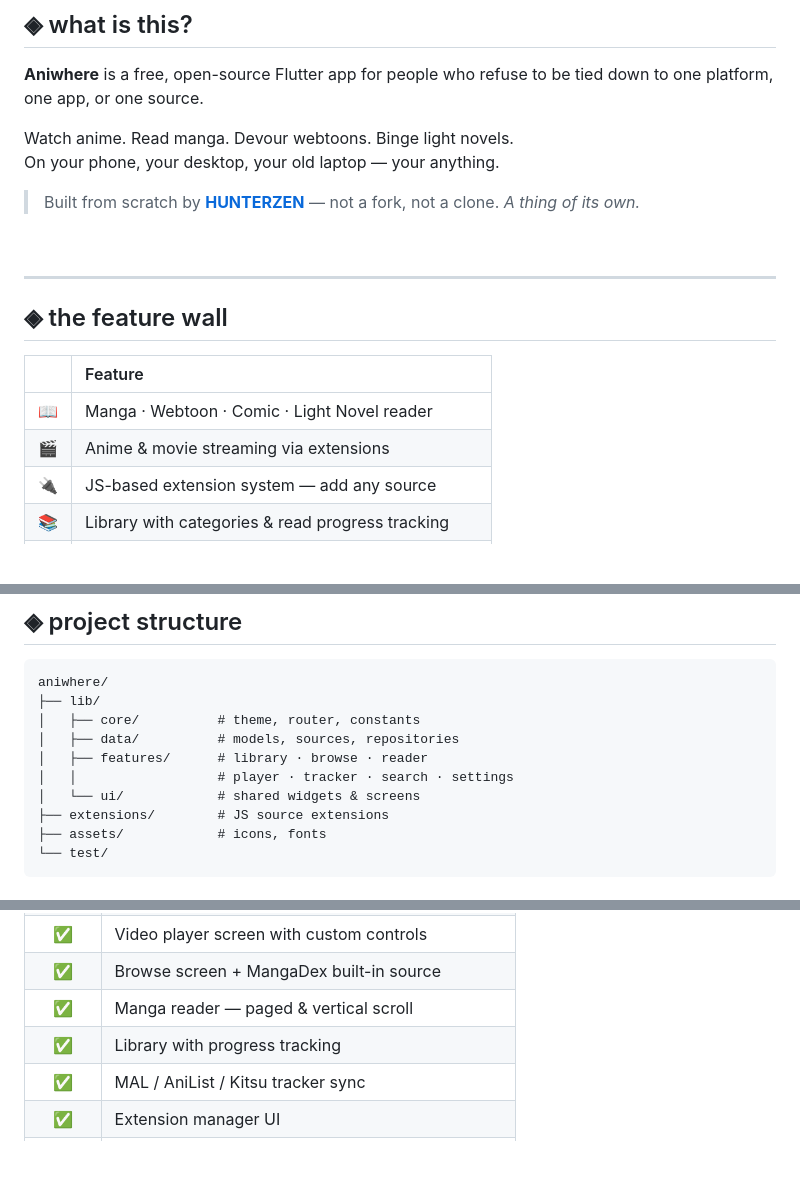
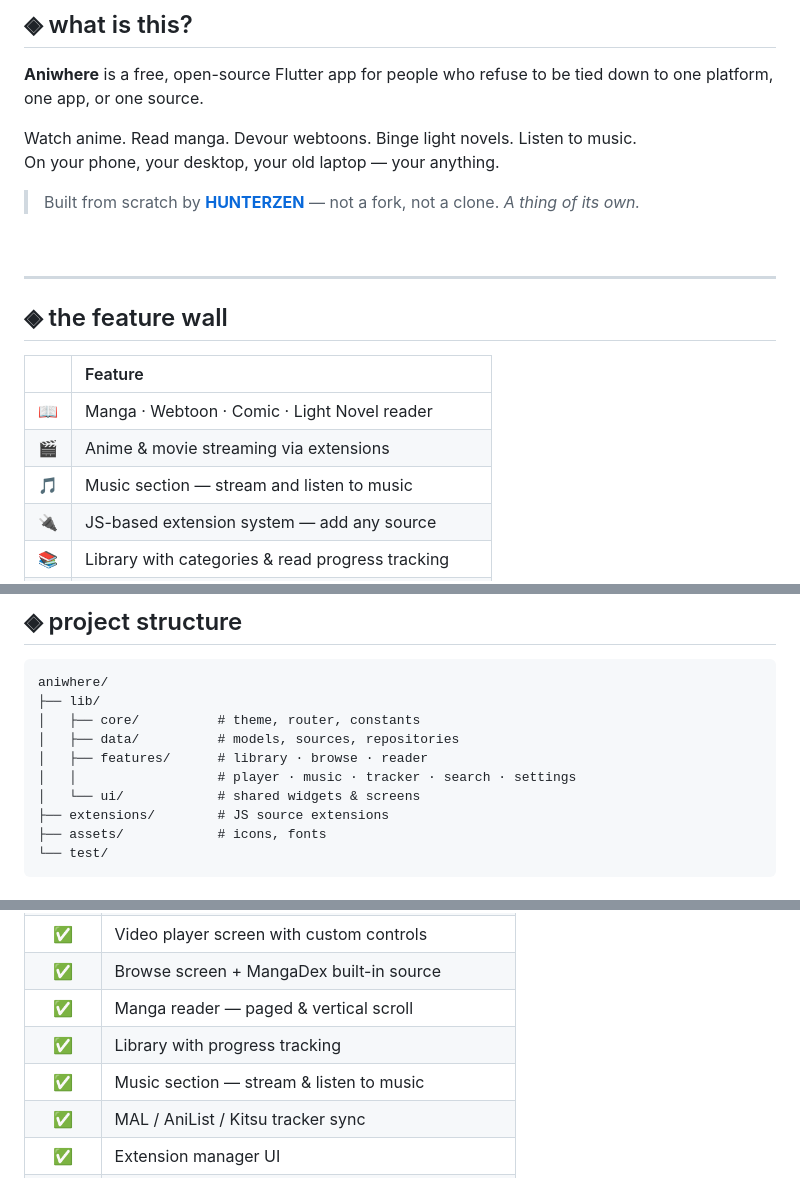
Before and after one commit to HUNTERZEN/aniwhere, a Markdown page: README.md, 3 parts joined by grey strips. Rendered like a GitHub page; blank space fills up the shorter version.

Commit message:
docs: add music streaming features and directory to README

```diff
--- a/README.md
+++ b/README.md
@@ -28,7 +28,7 @@
 
 **Aniwhere** is a free, open-source Flutter app for people who refuse to be tied down to one platform, one app, or one source.
 
-Watch anime. Read manga. Devour webtoons. Binge light novels.
+Watch anime. Read manga. Devour webtoons. Binge light novels. Listen to music.
 On your phone, your desktop, your old laptop — your anything.
 
 > Built from scratch by **[HUNTERZEN](https://github.com/HUNTERZEN)** — not a fork, not a clone. *A thing of its own.*
@@ -43,6 +43,7 @@ On your phone, your desktop, your old laptop — your anything.
 |:---:|:---|
 | 📖 | Manga · Webtoon · Comic · Light Novel reader |
 | 🎬 | Anime & movie streaming via extensions |
+| 🎵 | Music section — stream and listen to music |
 | 🔌 | JS-based extension system — add any source |
 | 📚 | Library with categories & read progress tracking |
 | 🔄 | Tracker sync — MyAnimeList · AniList · Kitsu |
@@ -105,7 +106,7 @@ aniwhere/
 │   ├── core/          # theme, router, constants
 │   ├── data/          # models, sources, repositories
 │   ├── features/      # library · browse · reader
-│   │                  # player · tracker · search · settings
+│   │                  # player · music · tracker · search · settings
 │   └── ui/            # shared widgets & screens
 ├── extensions/        # JS source extensions
 ├── assets/            # icons, fonts
@@ -144,6 +145,7 @@ extensions/
 | ✅ | Browse screen + MangaDex built-in source |
 | ✅ | Manga reader — paged & vertical scroll |
 | ✅ | Library with progress tracking |
+| ✅ | Music section — stream & listen to music |
 | ✅ | MAL / AniList / Kitsu tracker sync |
 | ✅ | Extension manager UI |
 | 🔲 | Backup & restore |
```
